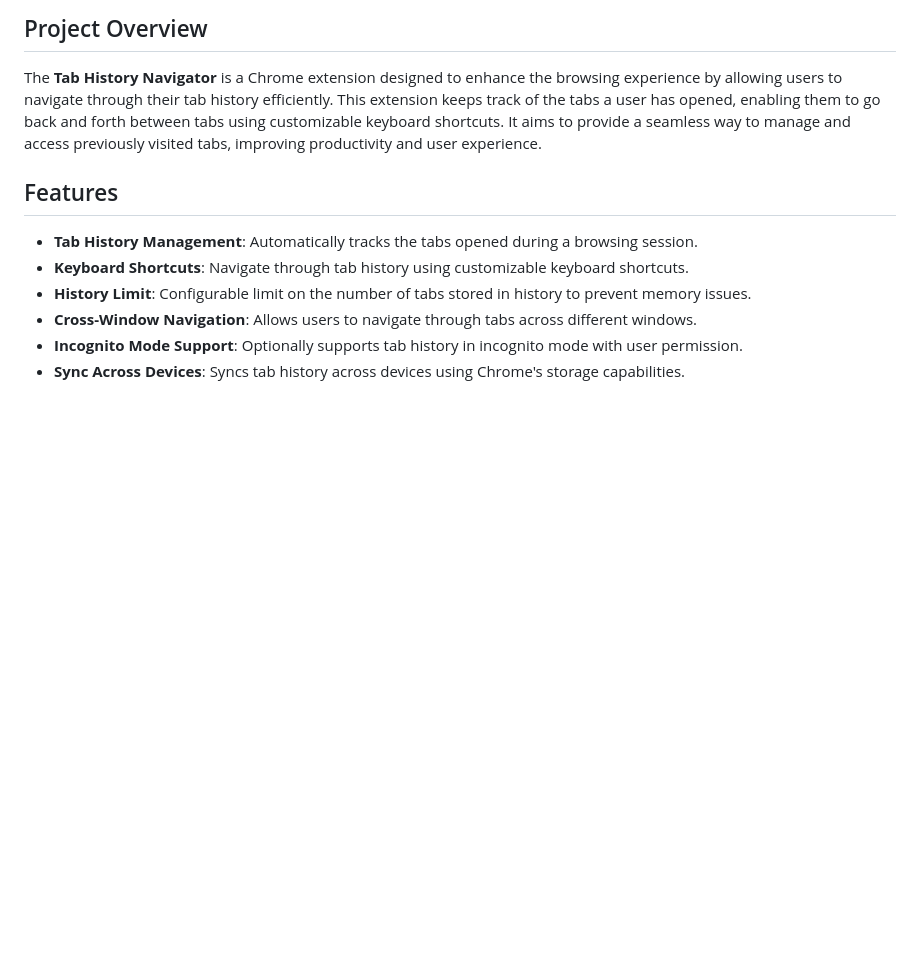
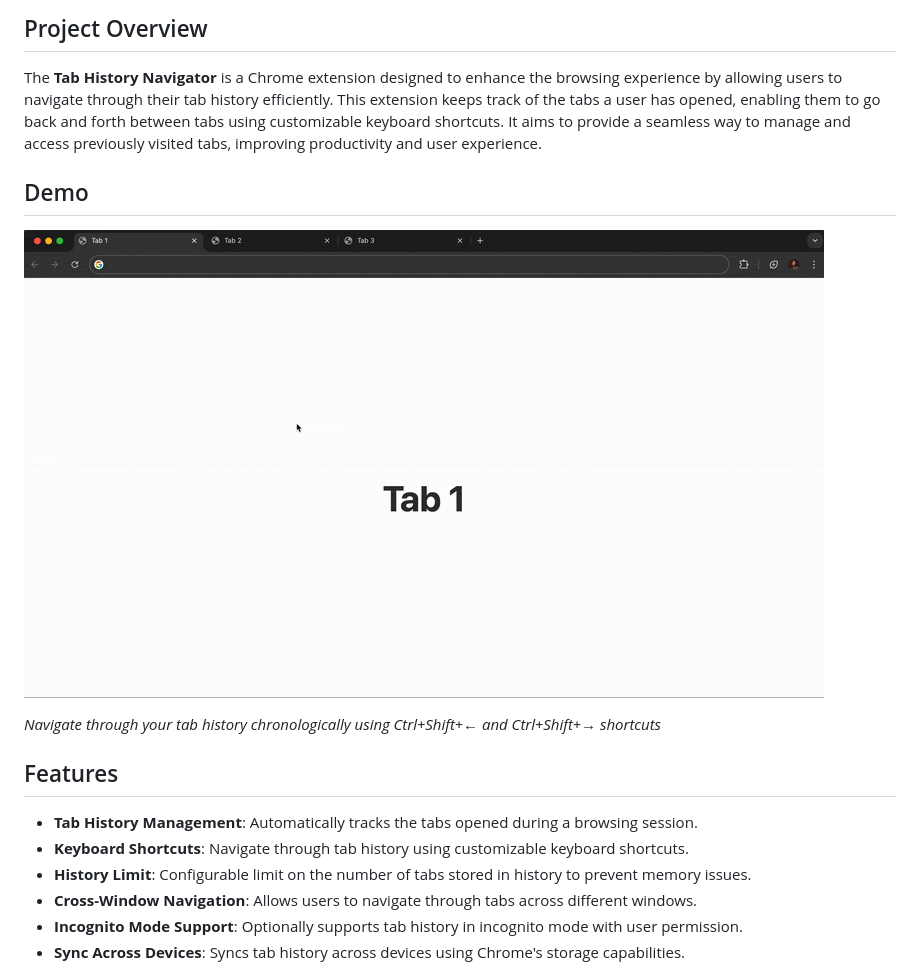
Before and after one commit to clementiano9/crappy-tabs, a Markdown page: README.md, the part around the change. Rendered like a GitHub page; pictures changed too: img/tab-navigator-demo.gif (added); blank space fills up the shorter version.

Commit message:
Add demo section to README with navigation GIF
- Added visual demonstration of tab navigation functionality
- Included keyboard shortcut reference in demo caption
- Positioned demo section prominently after project overview

```diff
--- a/README.md
+++ b/README.md
@@ -3,6 +3,12 @@
 ## Project Overview
 
 The **Tab History Navigator** is a Chrome extension designed to enhance the browsing experience by allowing users to navigate through their tab history efficiently. This extension keeps track of the tabs a user has opened, enabling them to go back and forth between tabs using customizable keyboard shortcuts. It aims to provide a seamless way to manage and access previously visited tabs, improving productivity and user experience.
+
+## Demo
+
+![Tab History Navigator Demo](img/tab-navigator-demo.gif)
+
+*Navigate through your tab history chronologically using Ctrl+Shift+← and Ctrl+Shift+→ shortcuts*
 
 ## Features
 
```
